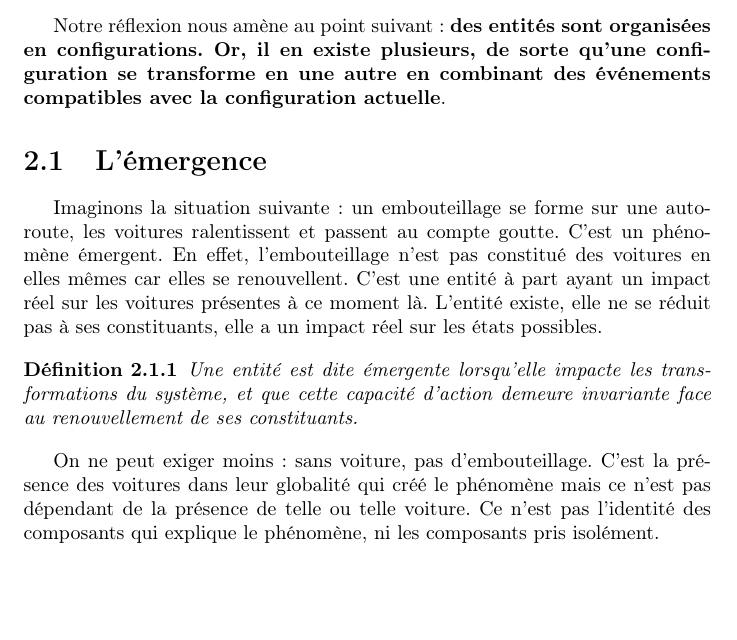
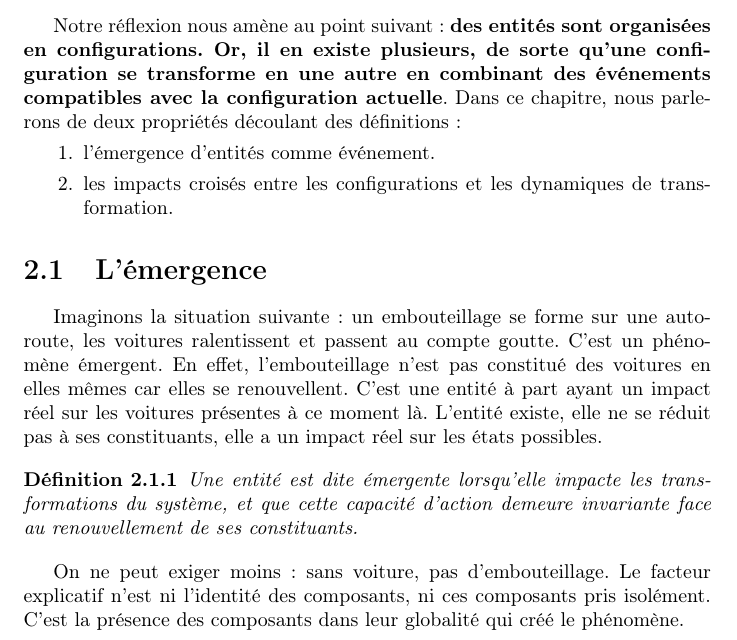
Before and after one commit to zefrenchwan/grimoire, a LaTeX document (topologie.tex): part of page 7 of 10, cut so that both start at the same text, the shorter picture padded with empty space. Compiled offline with pdfLaTeX.

Commit message:
social networks improved

```diff
--- a/topologie.tex
+++ b/topologie.tex
@@ -144,7 +144,11 @@
 
 	\chapter{Les propriétés de l'ontologie de base}
 
-		Notre réflexion nous amène au point suivant : \textbf{des entités sont organisées en configurations. Or, il en existe plusieurs, de sorte qu'une configuration se transforme en une autre en combinant des événements compatibles avec la configuration actuelle}.
+		Notre réflexion nous amène au point suivant : \textbf{des entités sont organisées en configurations. Or, il en existe plusieurs, de sorte qu'une configuration se transforme en une autre en combinant des événements compatibles avec la configuration actuelle}. Dans ce chapitre, nous parlerons de deux propriétés découlant des définitions :
+		\begin{enumerate}
+			\item l'émergence d'entités comme événement.
+			\item les impacts croisés entre les configurations et les dynamiques de transformation.
+		\end{enumerate}
 
 		\section{L'émergence}
 
@@ -154,7 +158,7 @@
 				Une entité est dite émergente lorsqu'elle impacte les transformations du système, et que cette capacité d'action demeure invariante face au renouvellement de ses constituants.
 			\end{definition}
 
-			On ne peut exiger moins : sans voiture, pas d'embouteillage. C'est la présence des voitures dans leur globalité qui créé le phénomène mais ce n'est pas dépendant de la présence de telle ou telle voiture. Ce n'est pas l'identité des composants qui explique le phénomène, ni les composants pris isolément.
+			On ne peut exiger moins : sans voiture, pas d'embouteillage. Le facteur explicatif n'est ni l'identité des composants, ni ces composants pris isolément. C'est la présence des composants dans leur globalité qui créé le phénomène.
 
 
 		\section{La co-évolution : une nécessité structurelle}
```
